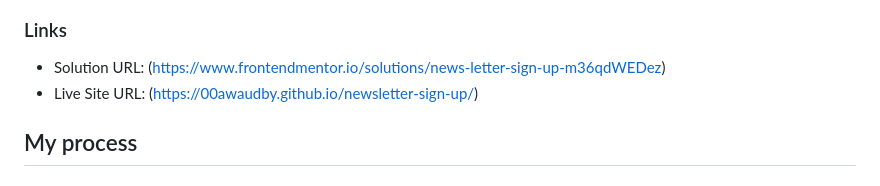
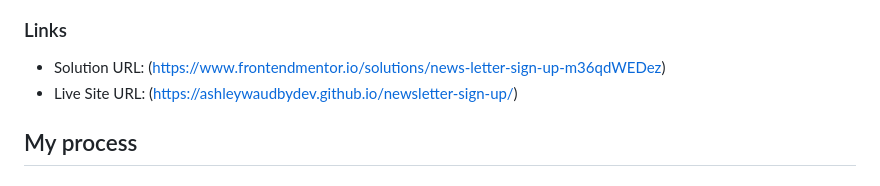
Before and after one commit to ashleywaudbydev/newsletter-sign-up, a Markdown page: README.md, the part around the change. Rendered like a GitHub page.

```diff
--- a/README.md
+++ b/README.md
@@ -40,7 +40,7 @@ Users should be able to:
 ### Links
 
 - Solution URL: (https://www.frontendmentor.io/solutions/news-letter-sign-up-m36qdWEDez)
-- Live Site URL: (https://00awaudby.github.io/newsletter-sign-up/)
+- Live Site URL: (https://ashleywaudbydev.github.io/newsletter-sign-up/)
 
 ## My process
 
```
